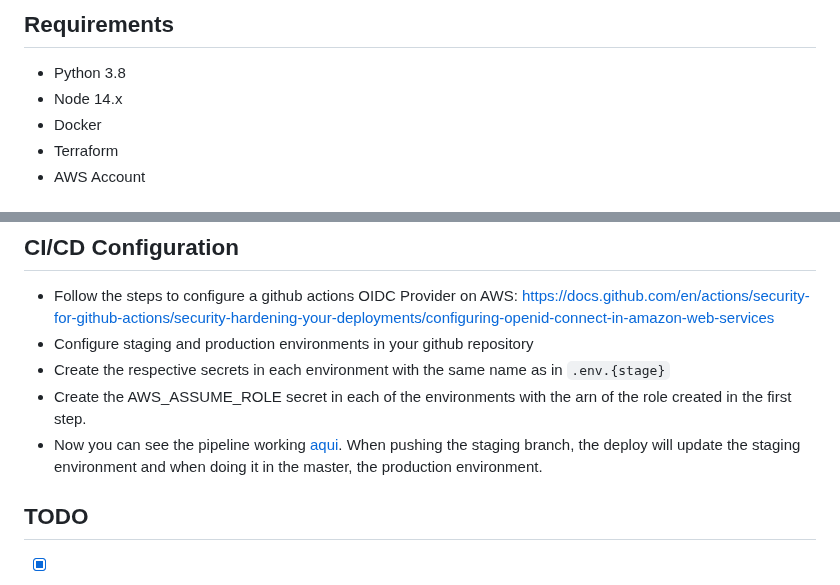
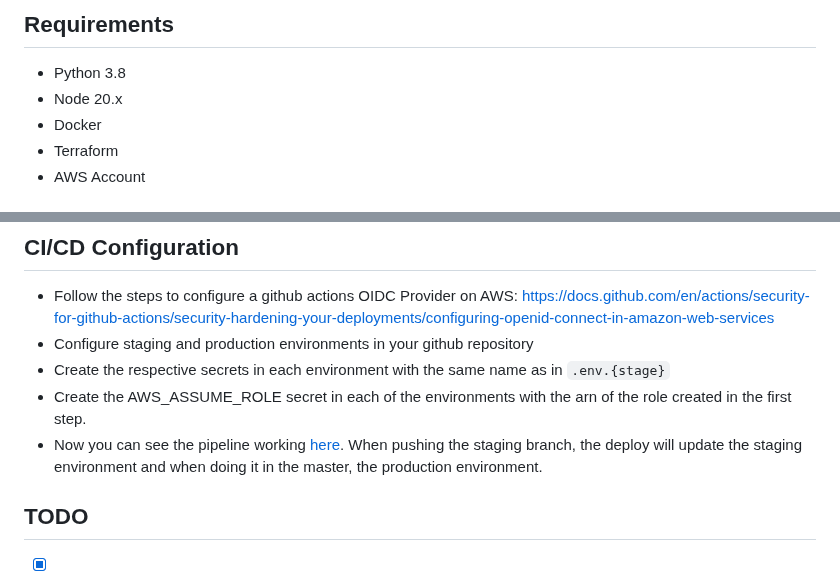
Before and after one commit to kazluBR/django-lambda-function-url, a Markdown page: README.md, 2 parts joined by grey strips. Rendered like a GitHub page.

```diff
--- a/README.md
+++ b/README.md
@@ -5,7 +5,7 @@
 ## Requirements
 
 - Python 3.8
-- Node 14.x
+- Node 20.x
 - Docker
 - Terraform
 - AWS Account
@@ -87,7 +87,7 @@ RDS_MYSQL_DB_PASSWORD=<master password of mysql db from ssm /production/database
 - Configure staging and production environments in your github repository
 - Create the respective secrets in each environment with the same name as in `.env.{stage}`
 - Create the AWS_ASSUME_ROLE secret in each of the environments with the arn of the role created in the first step.
-- Now you can see the pipeline working [aqui](https://github.com/kazluBR/django-lambda-function-url/actions). When pushing the staging branch, the deploy will update the staging environment and when doing it in the master, the production environment.
+- Now you can see the pipeline working [here](https://github.com/kazluBR/django-lambda-function-url/actions). When pushing the staging branch, the deploy will update the staging environment and when doing it in the master, the production environment.
 
 ## TODO
 
```
